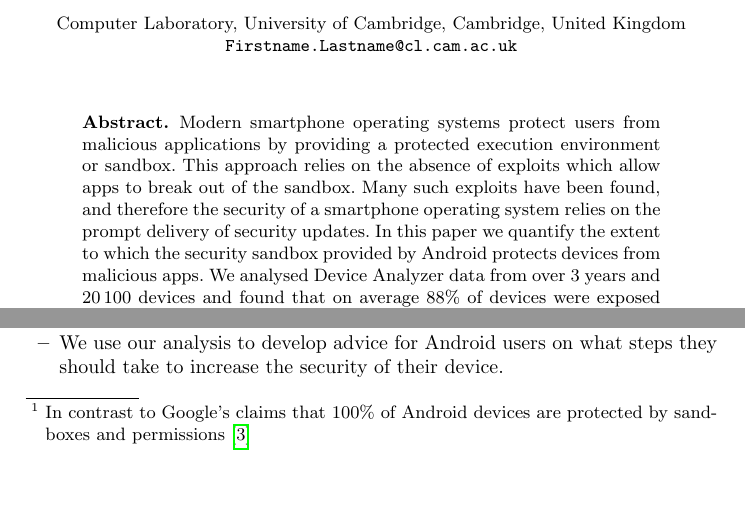
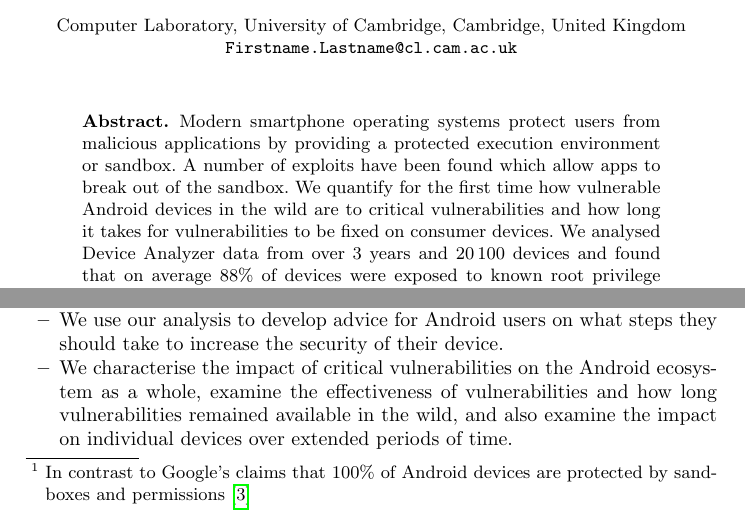
Before and after one commit to ucam-cl-dtg/paper-da-securityupdates, a LaTeX thesis (securityupdates.tex): two parts of pages 1 and 2 of 19, joined at a grey line, cut so that both start at the same text, the shorter picture padded with empty space. Compiled offline with pdfLaTeX.

Commit message:
Updates to abstract and contributions from dtw30

```diff
--- a/securityupdates.tex
+++ b/securityupdates.tex
@@ -72,9 +72,8 @@ Cambridge, United Kingdom\\
 
 \begin{abstract}
 Modern smartphone operating systems protect users from malicious applications by providing a protected execution environment or sandbox.
-This approach relies on the absence of exploits which allow apps to break out of the sandbox.
-Many such exploits have been found, and therefore the security of a smartphone operating system relies on the prompt delivery of security updates.
-In this paper we quantify the extent to which the security sandbox provided by Android protects devices from malicious apps.
+A number of exploits have been found which allow apps to break out of the sandbox.
+We quantify for the first time how vulnerable Android devices in the wild are to critical vulnerabilities and how long it takes for vulnerabilities to be fixed on consumer devices.
 We analysed \da\ data from over \daOSYearsOfData\ years and \daNumOSDevices\ devices and found that on average \daMeanInsecurityPercTwosfNominal\ of devices were exposed to known root privilege vulnerabilities and only \daUpdatednessPercTwosfNominal\ of devices run the most recent version of Android.
 Devices apply \daUpdatesPerYearTwosfNominal\ updates each year, less than the rate of critical vulnerability discovery of between \avoVulnsPerYearAllAndroidTwosfNominal\ and \avoVulnsPerYearTwosfNominal\ per year.
 \end{abstract}
@@ -115,6 +114,7 @@ In summary, our contributions are:
  \item We created an open database to collate quantitative information on vulnerabilities which affect Android and use this to determine the proportion of devices they affect and how that changes over time.
  \item We demonstrate that the security of Android relies on the centralisation of app deployment via a marketplace, and the use of install-time anti-virus checks rather than through the security of the app sandbox.
  \item We use our analysis to develop advice for Android users on what steps they should take to increase the security of their device.
+ \item We characterise the impact of critical vulnerabilities on the Android ecosystem as a whole, examine the effectiveness of vulnerabilities and how long vulnerabilities remained available in the wild, and also examine the impact on individual devices over extended periods of time.
 
 \end{itemize}
 
```
